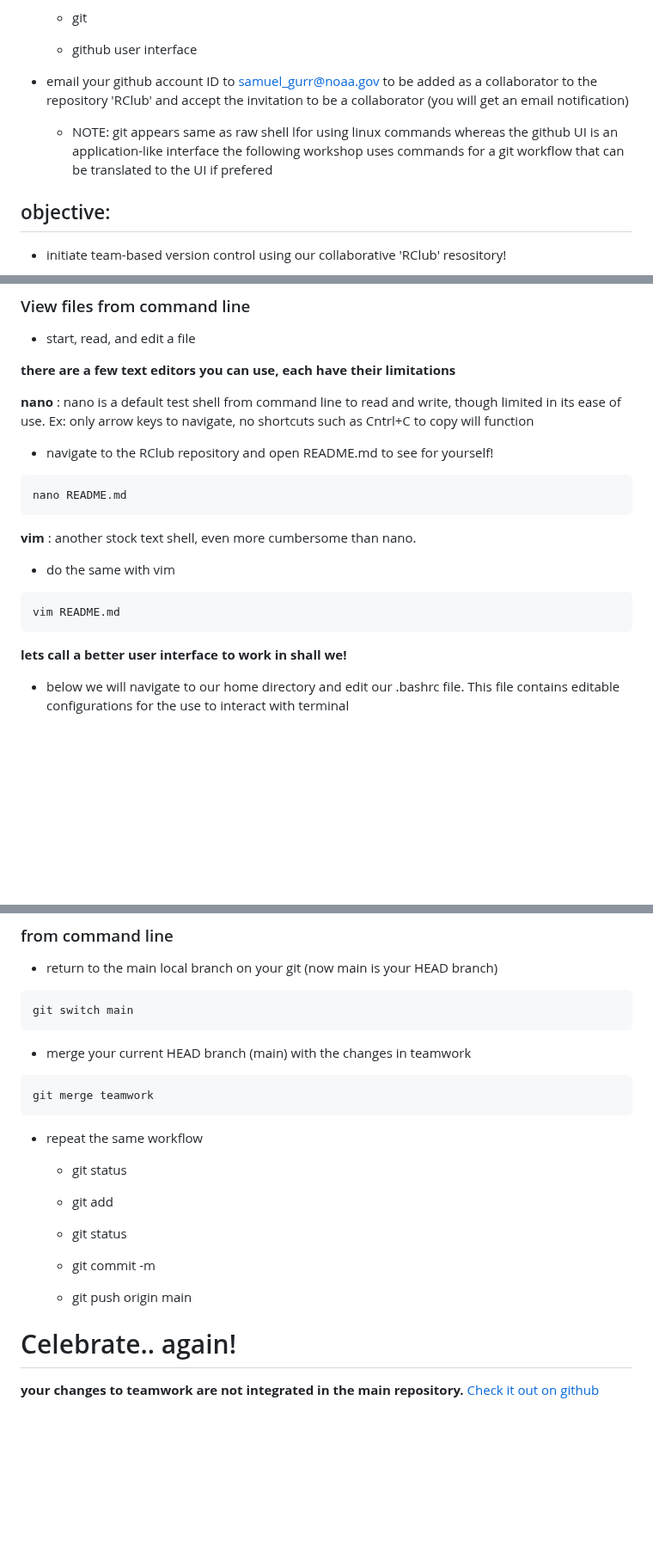
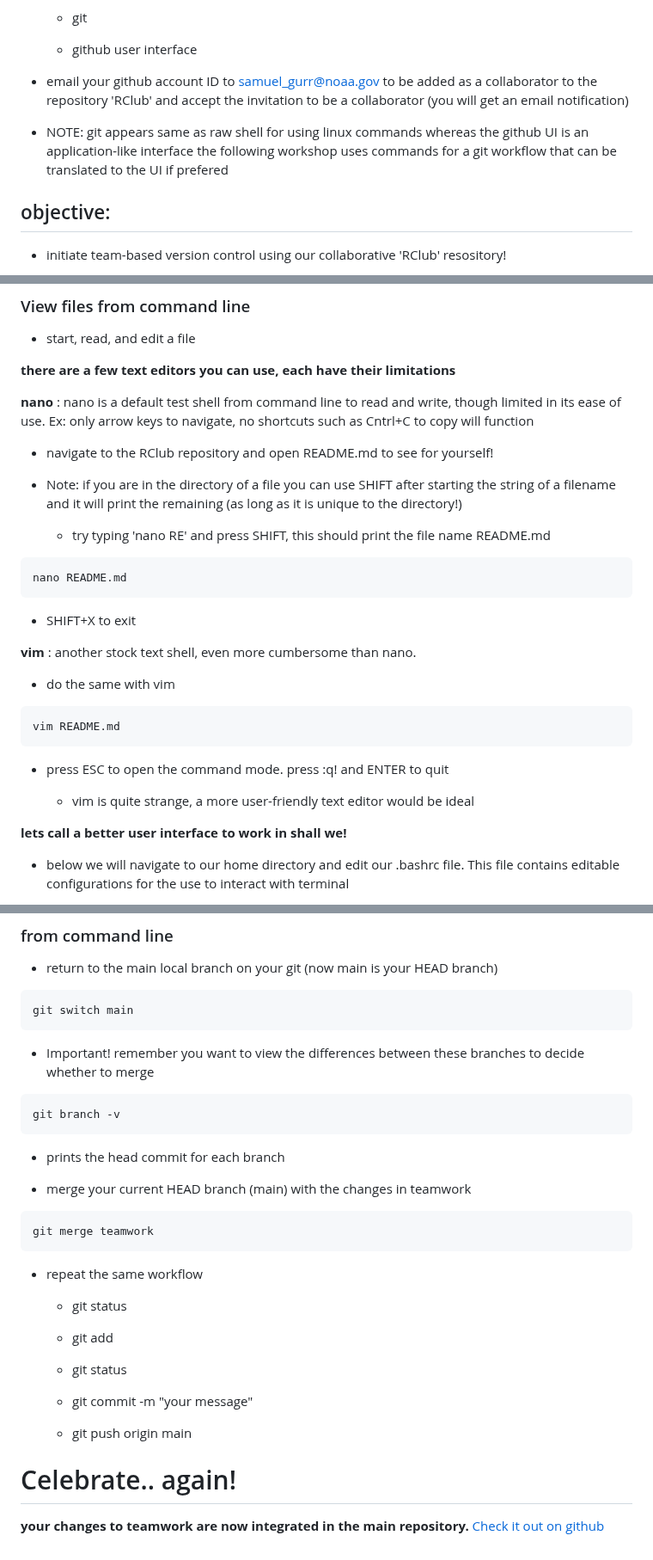
Before and after one commit to SamGurr/RClub, a Markdown page: sessions/3_3_2023_Git_workshop/20230303_time_to_git_started.md, 3 parts joined by grey strips. Shown at 86% size. GitHub-like rendering; blank space fills up the shorter version.

Commit message:
added change for typo

````diff
--- a/sessions/3_3_2023_Git_workshop/20230303_time_to_git_started.md
+++ b/sessions/3_3_2023_Git_workshop/20230303_time_to_git_started.md
@@ -16,7 +16,7 @@
 
 * email your github account ID to samuel_gurr@noaa.gov to be added as a collaborator to the repository 'RClub' and accept the invitation to be a collaborator (you will get an email notification)
 
-	- NOTE:  git appears same as raw shell lfor using linux commands whereas the github UI is an application-like interface the following workshop uses commands for a git workflow that can be translated to the UI if prefered
+- NOTE:  git appears same as raw shell for using linux commands whereas the github UI is an application-like interface the following workshop uses commands for a git workflow that can be translated to the UI if prefered
 
 ## objective:
 
@@ -250,9 +252,15 @@ git switch teamwork
 
 * navigate to the RClub repository and open README.md to see for yourself!
 
+* Note: if you are in the directory of a file you can use SHIFT after starting the string of a filename and it will print the remaining (as long as it is unique to the directory!)
+
+	- try typing 'nano RE' and press SHIFT, this should print the file name README.md
+
 ```
 nano README.md
 ```
+
+* SHIFT+X to exit
 
 **<span style="color:red">vim</span>** : another stock text shell, even more cumbersome than nano.
 
@@ -261,6 +269,10 @@ nano README.md
 ```
 vim README.md
 ```
+
+* press ESC to open the command mode. press :q! and ENTER to quit
+
+	- vim is quite strange, a more user-friendly text editor would be ideal
 
 **lets call a better user interface to work in shall we!**
 
@@ -477,6 +489,14 @@ git push origin teamwork
 git switch main
 ```
 
+* Important! remember you want to view the differences between these branches to decide whether to merge
+
+```
+git branch -v
+```
+
+* prints the head commit for each branch
+
 * merge your current HEAD branch (main) with the changes in teamwork
 
 ```
@@ -491,11 +511,11 @@ git merge teamwork
 
 	- git status
 
-	- git commit -m <your message>
+	- git commit -m "your message"
 
 	- git push origin main
 
 
 # Celebrate.. again!
 
-**your changes to teamwork are not integrated in the main repository.** [Check it out on github](https://github.com/SamGurr/RClub)
+**your changes to teamwork are now integrated in the main repository.** [Check it out on github](https://github.com/SamGurr/RClub)
````
Also changed, not shown: other parts of sessions/3_3_2023_Git_workshop/20230303_time_to_git_started.md (+19 -17 lines).
